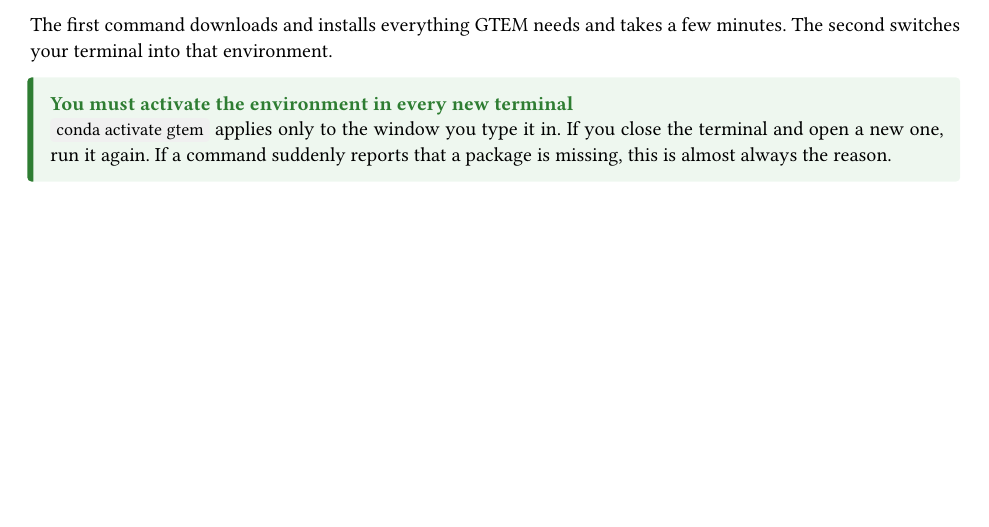
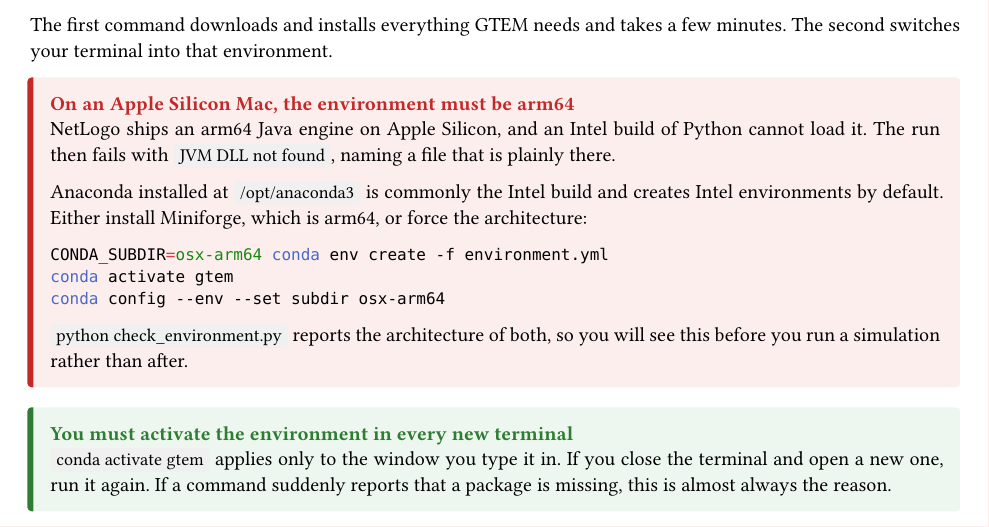
Before and after one commit to regidirides/gtem-model, a Typst document (docs/manual/manual.typ): part of page 6 of 31, cut so that both start at the same text, the shorter picture padded with empty space. Compiled offline with Typst 0.15; a missing font is replaced by an installed copy or a similar font.

Commit message:
Document the arm64 requirement on Apple Silicon
The environment must be arm64 because NetLogo ships an arm64 Java runtime
there. Anaconda at /opt/anaconda3 is commonly the Intel build and creates Intel
environments by default, which fail at run time with a message that names a file
that exists.

Noted in environment.yml beside the install command, and as a warning in the
install section of both manuals, with the CONDA_SUBDIR workaround for people who
do not want a second conda.

Co-Authored-By: Claude Opus 5 <noreply@anthropic.com>

````diff
--- a/docs/manual/manual.typ
+++ b/docs/manual/manual.typ
@@ -287,6 +287,25 @@ conda activate gtem
 
 The first command downloads and installs everything GTEM needs and takes a few
 minutes. The second switches your terminal into that environment.
+
+#warn("On an Apple Silicon Mac, the environment must be arm64")[
+  NetLogo ships an arm64 Java engine on Apple Silicon, and an Intel build of
+  Python cannot load it. The run then fails with `JVM DLL not found`, naming a
+  file that is plainly there.
+
+  Anaconda installed at `/opt/anaconda3` is commonly the Intel build and creates
+  Intel environments by default. Either install Miniforge, which is arm64, or
+  force the architecture:
+
+  ```bash
+  CONDA_SUBDIR=osx-arm64 conda env create -f environment.yml
+  conda activate gtem
+  conda config --env --set subdir osx-arm64
+  ```
+
+  `python check_environment.py` reports the architecture of both, so you will
+  see this before you run a simulation rather than after.
+]
 
 #tip("You must activate the environment in every new terminal")[
   `conda activate gtem` applies only to the window you type it in. If you close
````
Also changed, not shown: docs/manual/manual_es.typ (+19 -0 lines), environment.yml (+14 -0 lines), docs/manual/GTEM_Manual.pdf, 1 other file.
